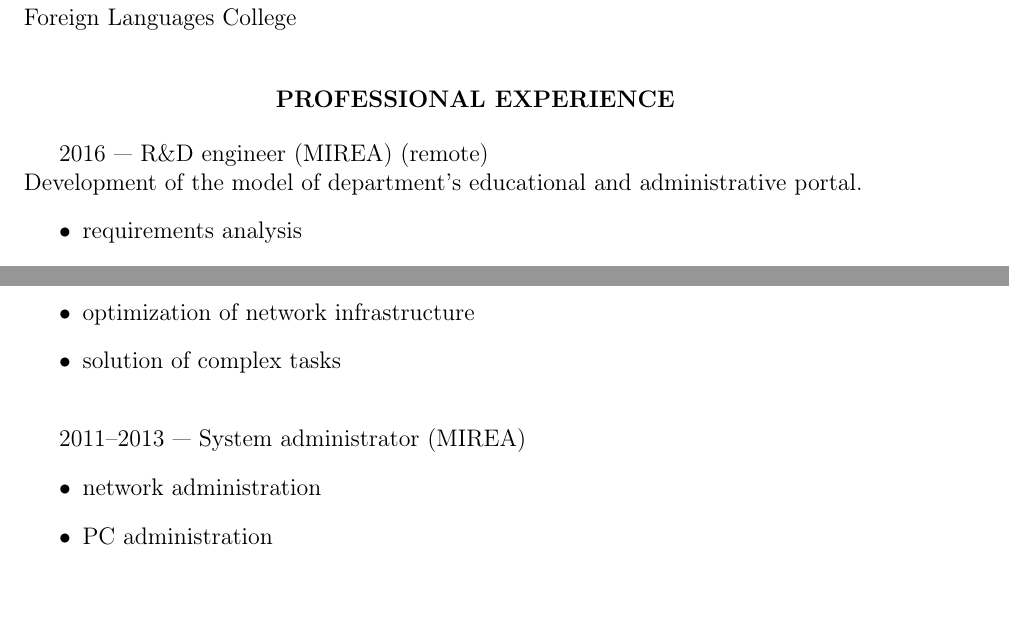
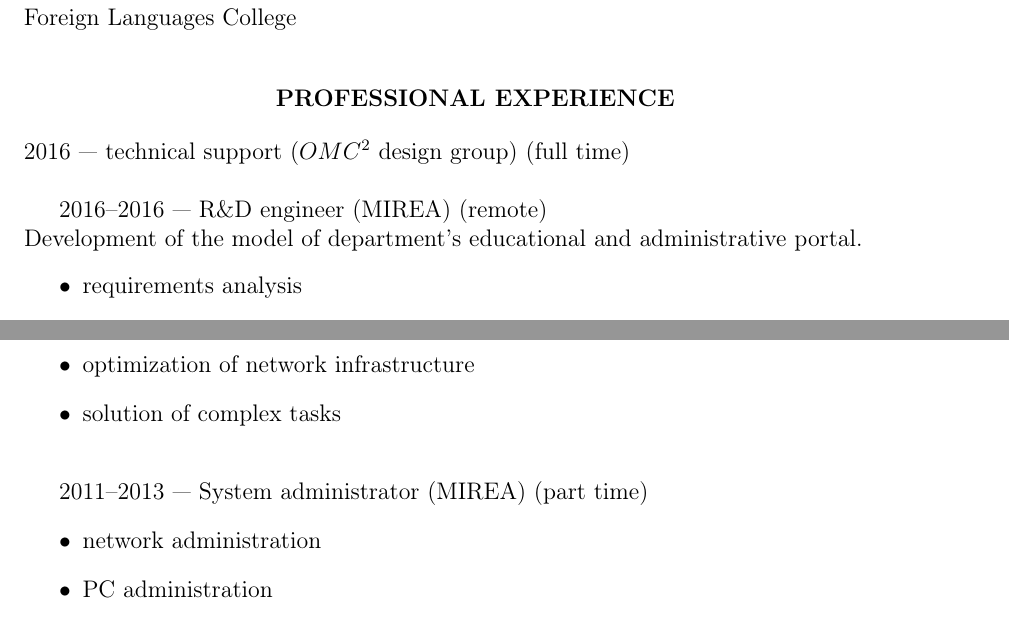
Before and after one commit to attillax/CV, a LaTeX CV (SvetlanaGolubevaCV.tex): two parts of pages 1 and 2 of 4, joined at a grey line, cut so that both start at the same text. Compiled offline with pdfLaTeX.

Commit message:
Add current employment

```diff
--- a/SvetlanaGolubevaCV.tex
+++ b/SvetlanaGolubevaCV.tex
@@ -42,8 +42,9 @@ Foreign Languages College\\
 \begin{center}
 	\textbf{PROFESSIONAL EXPERIENCE}
 \end{center}
+2016 --- technical support ($ OMC^{2} $ design group) (full time) \\
 
-2016 --- R\&D engineer (MIREA) (remote)\\
+2016--2016 --- R\&D engineer (MIREA) (remote)\\
 Development of the model of department's educational and administrative portal.
 \begin{itemize}
 	\item requirements analysis
@@ -66,7 +67,7 @@ Development of the proposal to transfer of the department's infrastructure to op
 	\item solution of complex tasks\\
 \end{itemize}
 
-2011--2013 --- System administrator (MIREA)
+2011--2013 --- System administrator (MIREA) (part time)
 \begin{itemize}
 	\item network administration
 	\item PC administration
```
Also changed, not shown: SvetlanaGolubevaCV.pdf.
